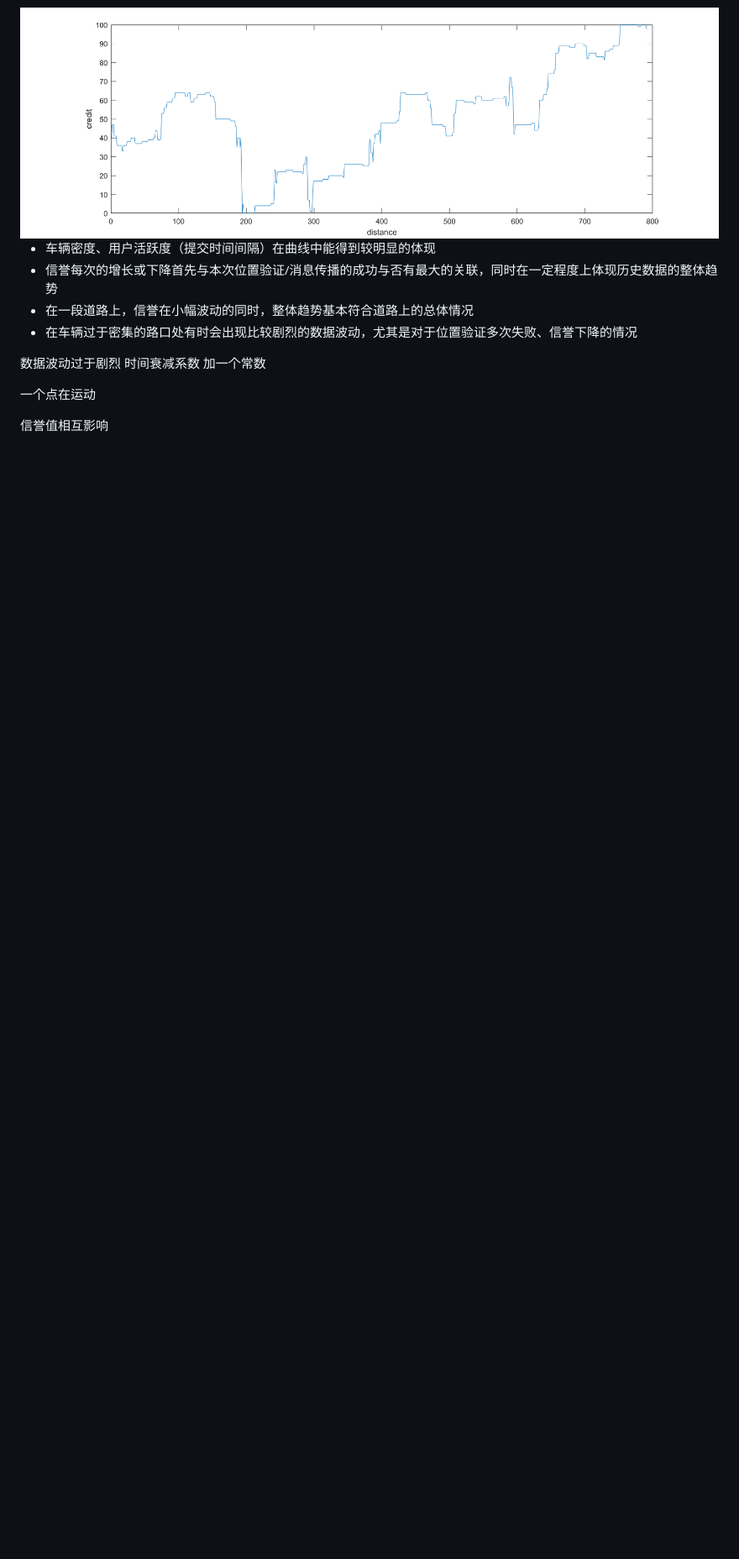
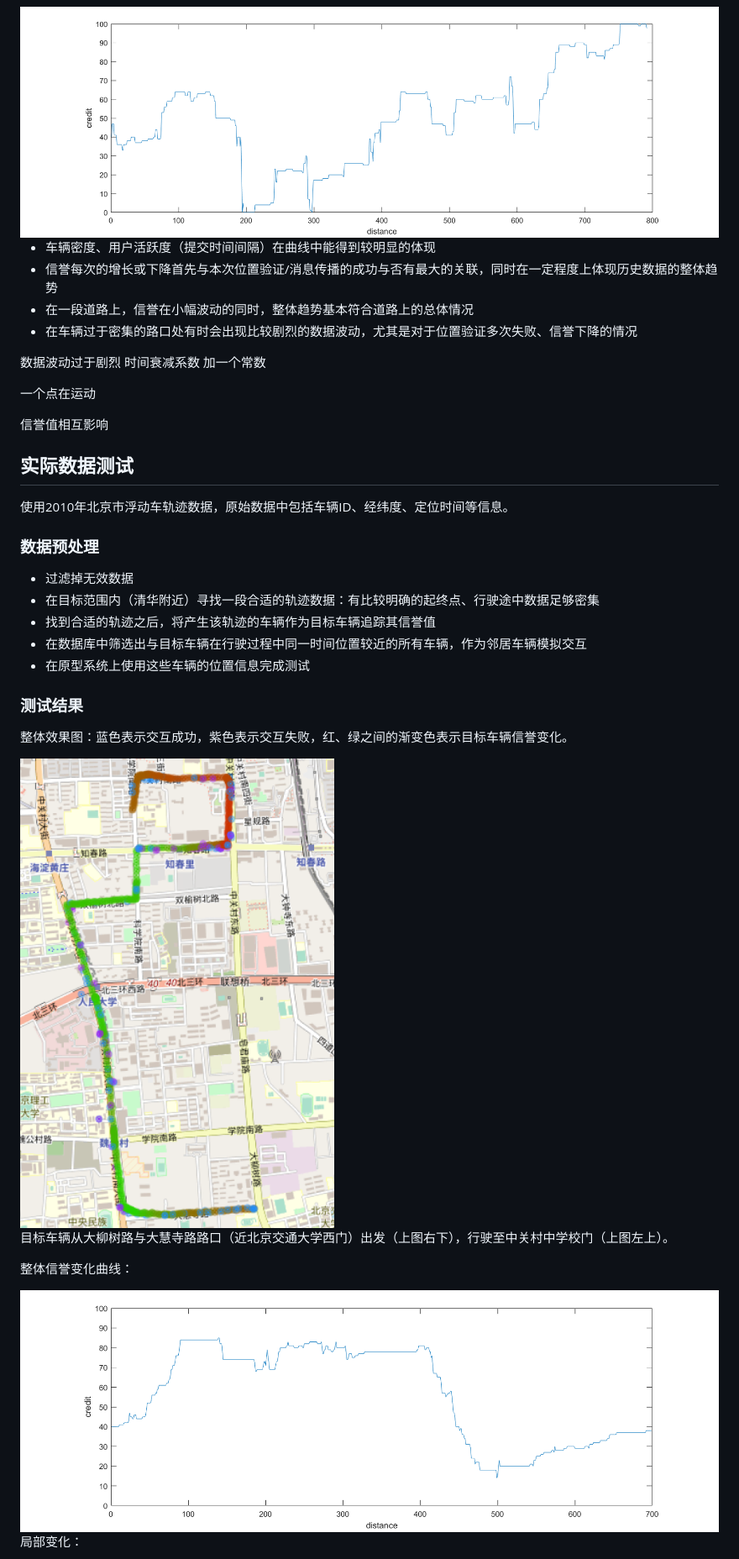
Before and after one commit to oscourse-tsinghua/undergraduate-wyyi2021, a Markdown page: 文档/测试曲线.md, the part around one of its changes. Shown at 84% size. Rendered like a GitHub page; pictures changed too: 文档/pics/overview.png (added), 文档/pics/taxitest.png (added); blank space fills up the shorter version.

Commit message:
results using taxi data

```diff
--- a/文档/测试曲线.md
+++ b/文档/测试曲线.md
@@ -256,3 +256,32 @@ $$
 一个点在运动
 
 信誉值相互影响
+
+
+
+## 实际数据测试
+
+使用2010年北京市浮动车轨迹数据，原始数据中包括车辆ID、经纬度、定位时间等信息。
+
+### 数据预处理
+
+- 过滤掉无效数据
+- 在目标范围内（清华附近）寻找一段合适的轨迹数据：有比较明确的起终点、行驶途中数据足够密集
+- 找到合适的轨迹之后，将产生该轨迹的车辆作为目标车辆追踪其信誉值
+- 在数据库中筛选出与目标车辆在行驶过程中同一时间位置较近的所有车辆，作为邻居车辆模拟交互
+- 在原型系统上使用这些车辆的位置信息完成测试
+
+### 测试结果
+
+整体效果图：蓝色表示交互成功，紫色表示交互失败，红、绿之间的渐变色表示目标车辆信誉变化。
+
+<img src="./pics/overview.png" style="zoom:60%">
+
+目标车辆从大柳树路与大慧寺路路口（近北京交通大学西门）出发（上图右下），行驶至中关村中学校门（上图左上）。
+
+整体信誉变化曲线：
+
+<img src="./pics/taxitest.png" style="zoom:60%">
+
+局部变化：
+
```
Also changed, not shown: other parts of 文档/测试曲线.md (+15 -0 lines), 文档/pics/partial1.png (added), 文档/pics/partial2.png (added), 文档/pics/partial3.png (added), 文档/pics/partial4.png (added).
